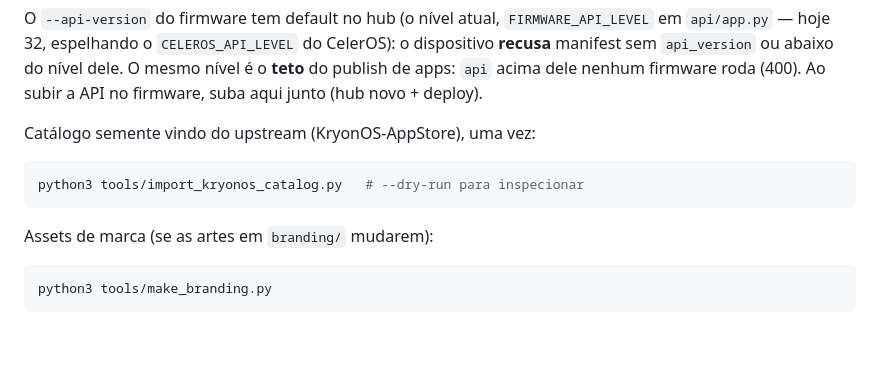
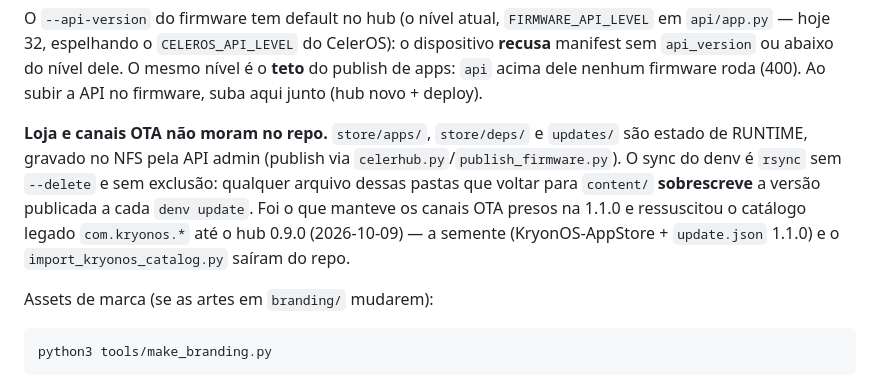
Before and after one commit to maikramer/CelerOS-Server, a Markdown page: README.md, the part around the change. Drawn GitHub-style; blank space fills up the shorter version.

Commit message:
docs: store/apps, store/deps e updates sao estado de runtime — nunca no repo (o rsync do sync sobrescreve o publicado)

````diff
--- a/README.md
+++ b/README.md
@@ -114,11 +114,14 @@ dispositivo **recusa** manifest sem `api_version` ou abaixo do nível dele. O
 mesmo nível é o **teto** do publish de apps: `api` acima dele nenhum firmware
 roda (400). Ao subir a API no firmware, suba aqui junto (hub novo + deploy).
 
-Catálogo semente vindo do upstream (KryonOS-AppStore), uma vez:
-
-```bash
-python3 tools/import_kryonos_catalog.py   # --dry-run para inspecionar
-```
+**Loja e canais OTA não moram no repo.** `store/apps/`, `store/deps/` e
+`updates/` são estado de RUNTIME, gravado no NFS pela API admin (publish via
+`celerhub.py`/`publish_firmware.py`). O sync do denv é `rsync` sem `--delete`
+e sem exclusão: qualquer arquivo dessas pastas que voltar para `content/`
+**sobrescreve** a versão publicada a cada `denv update`. Foi o que manteve os
+canais OTA presos na 1.1.0 e ressuscitou o catálogo legado `com.kryonos.*`
+até o hub 0.9.0 (2026-10-09) — a semente (KryonOS-AppStore + `update.json`
+1.1.0) e o `import_kryonos_catalog.py` saíram do repo.
 
 Assets de marca (se as artes em `branding/` mudarem):
 
````
Also changed, not shown: DEPLOY.md (+5 -0 lines).
